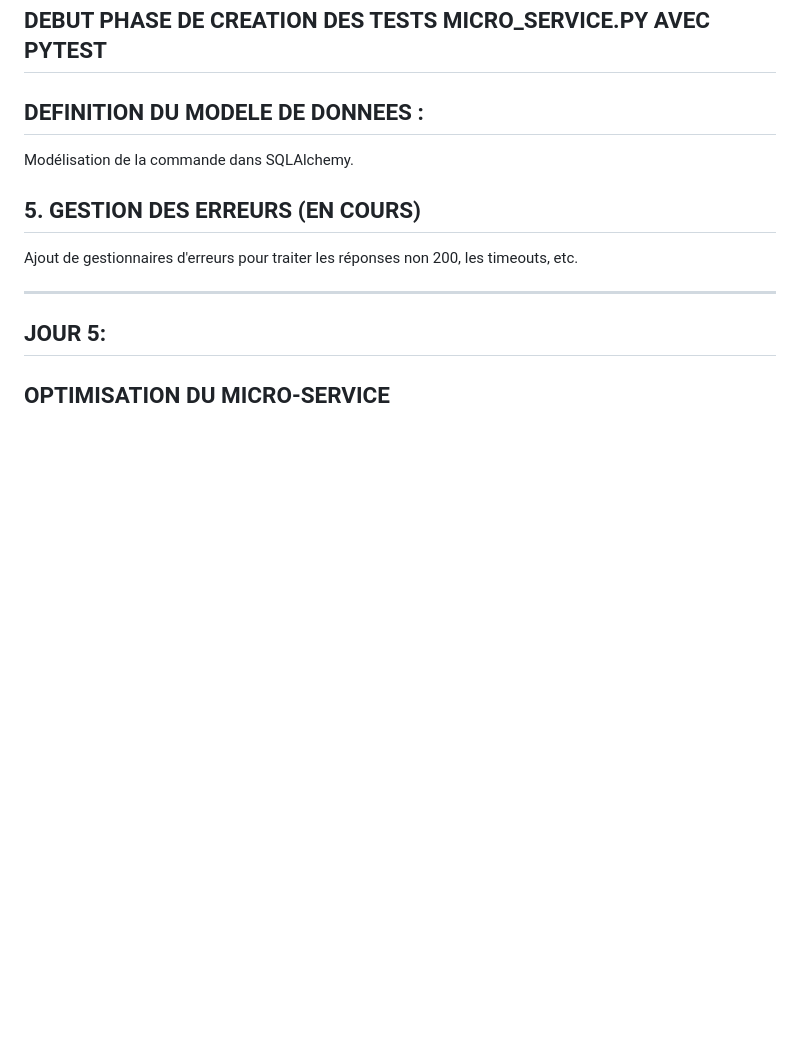
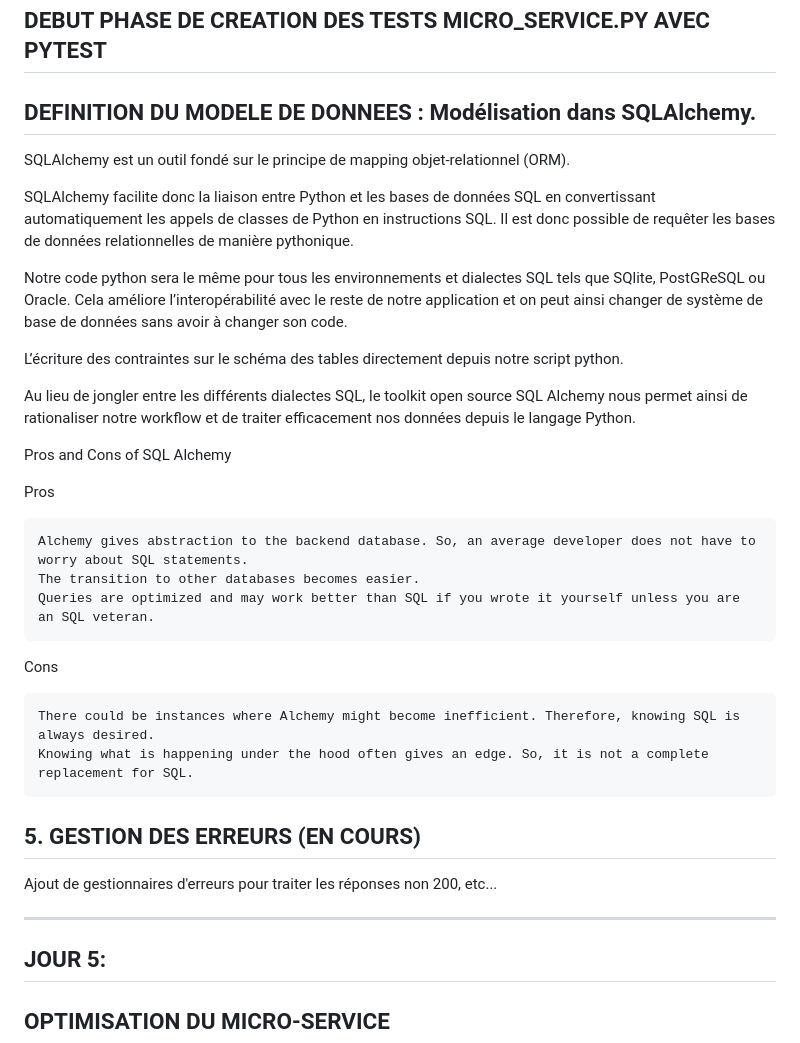
Before and after one commit to pittour/ProjectBGroup2, a Markdown page: README.md, the part around the change printed below. Rendered like a GitHub page; blank space fills up the shorter version.

```diff
--- a/README.md
+++ b/README.md
@@ -280,12 +280,35 @@ Gestion des taux d'appels à l'API pour respecter les limites imposées.
 
 ## DEBUT PHASE DE CREATION DES TESTS MICRO_SERVICE.PY AVEC PYTEST
 
-## DEFINITION DU MODELE DE DONNEES :
-Modélisation de la commande dans SQLAlchemy.
+## DEFINITION DU MODELE DE DONNEES : Modélisation dans SQLAlchemy.
+
+SQLAlchemy est un outil fondé sur le principe de mapping objet-relationnel (ORM).
+
+SQLAlchemy facilite donc la liaison entre Python et les bases de données SQL en convertissant automatiquement les appels de classes de Python en instructions SQL. Il est donc possible de requêter les bases de données relationnelles de manière pythonique.
+
+Notre code python sera le même pour tous les environnements et dialectes SQL tels que SQlite, PostGReSQL ou Oracle. Cela améliore l’interopérabilité avec le reste de notre application et on peut ainsi changer de système de base de données sans avoir à changer son code.
+
+L’écriture des contraintes sur le schéma des tables directement depuis notre script python.
+
+Au lieu de jongler entre les différents dialectes SQL, le toolkit open source SQL Alchemy nous permet ainsi de rationaliser notre workflow et de traiter efficacement nos données depuis le langage Python.
+
+
+Pros and Cons of SQL Alchemy
+
+Pros
+
+    Alchemy gives abstraction to the backend database. So, an average developer does not have to worry about SQL statements.
+    The transition to other databases becomes easier.
+    Queries are optimized and may work better than SQL if you wrote it yourself unless you are an SQL veteran.
+
+Cons
+
+    There could be instances where Alchemy might become inefficient. Therefore, knowing SQL is always desired.
+    Knowing what is happening under the hood often gives an edge. So, it is not a complete replacement for SQL.
+
 
 ## 5. GESTION DES ERREURS (EN COURS)
-Ajout de gestionnaires d'erreurs pour traiter les réponses non 200, les
-timeouts, etc.
+Ajout de gestionnaires d'erreurs pour traiter les réponses non 200, etc...
 
 
 
```
Also changed, not shown: other parts of README.md (+2 -0 lines).
